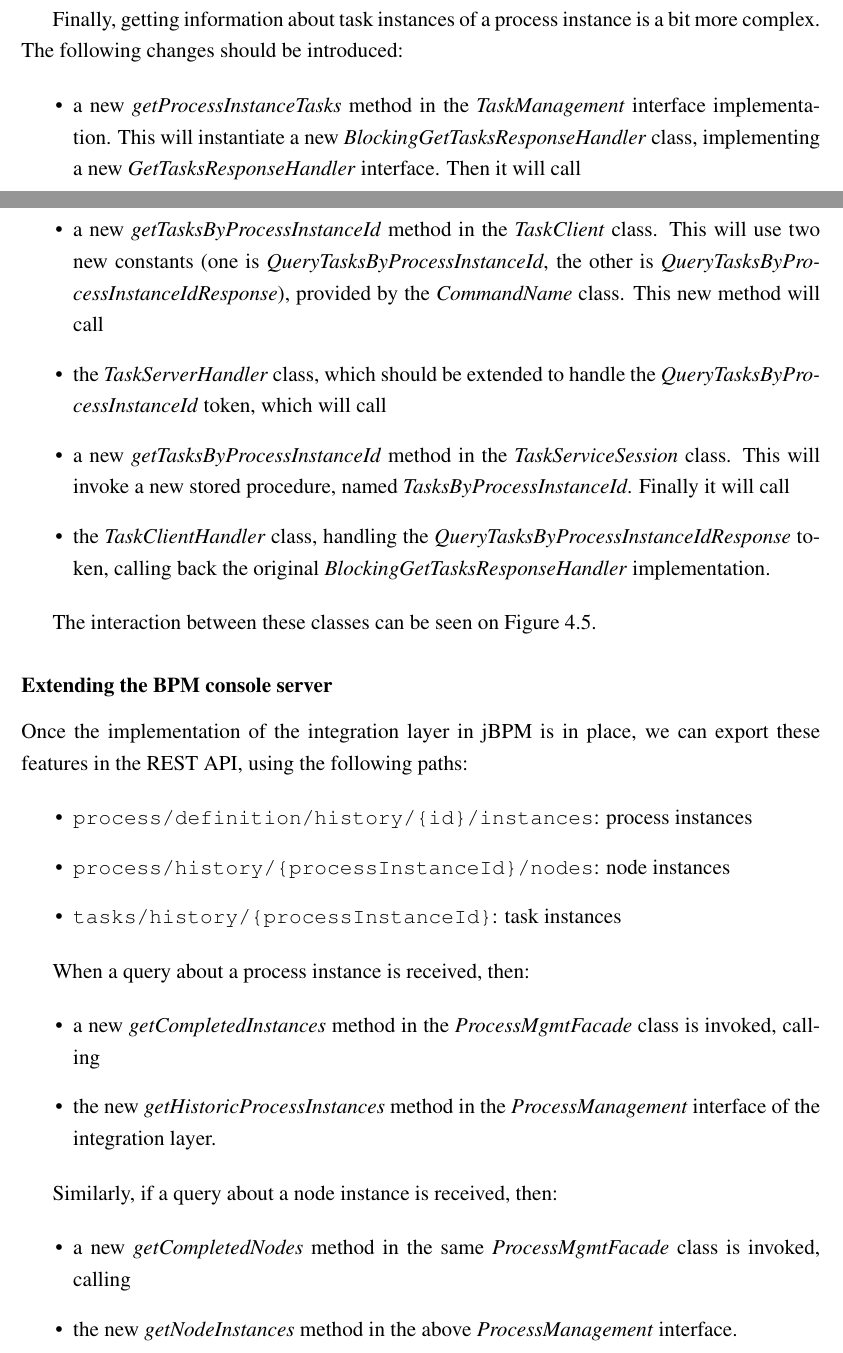
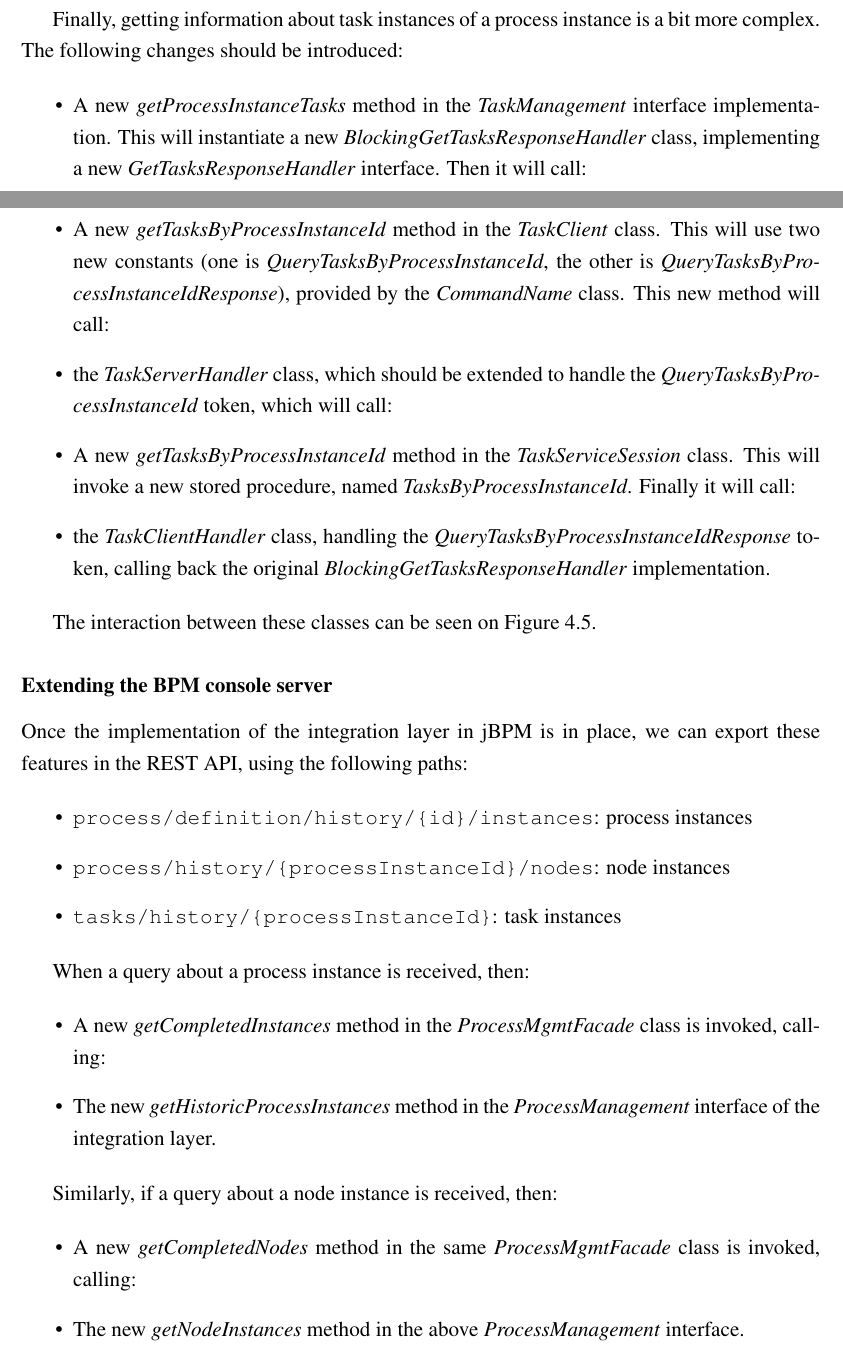
Before and after one commit to vmiklos/msc-thesis, a LaTeX thesis (doc/tex/thesis.tex, which reads doc/tex/design.tex): two parts of pages 49 and 51 of 86, joined at a grey line, cut so that both start at the same text. Compiled offline with pdfLaTeX.

Commit message:
kotesek javitasa

```diff
--- a/doc/tex/design.tex
+++ b/doc/tex/design.tex
@@ -390,13 +390,13 @@
 bit more complex. The following changes should be introduced:
 
 \begin{itemize}
-\item a new \emph{getProcessInstanceTasks} method in the \emph{TaskManagement}
+\item A new \emph{getProcessInstanceTasks} method in the \emph{TaskManagement}
 	interface implementation. This will instantiate a new
 	\emph{BlockingGetTasksResponseHandler} class, implementing a new
-	\emph{GetTasksResponseHandler} interface. Then it will call
-\item a new \emph{getTasksByProcessInstanceId} method in the \emph{TaskClient} class. This will use two new constants (one is \emph{QueryTasksByProcessInstanceId}, the other is \emph{QueryTasksByProcessInstanceIdResponse}), provided by the \emph{CommandName} class. This new method will call
-\item the \emph{TaskServerHandler} class, which should be extended to handle the \emph{QueryTasksByProcessInstanceId} token, which will call
-\item a new \emph{getTasksByProcessInstanceId} method in the \emph{TaskServiceSession} class. This will invoke a new stored procedure, named \emph{TasksByProcessInstanceId}. Finally it will call
+	\emph{GetTasksResponseHandler} interface. Then it will call:
+\item A new \emph{getTasksByProcessInstanceId} method in the \emph{TaskClient} class. This will use two new constants (one is \emph{QueryTasksByProcessInstanceId}, the other is \emph{QueryTasksByProcessInstanceIdResponse}), provided by the \emph{CommandName} class. This new method will call:
+\item the \emph{TaskServerHandler} class, which should be extended to handle the \emph{QueryTasksByProcessInstanceId} token, which will call:
+\item A new \emph{getTasksByProcessInstanceId} method in the \emph{TaskServiceSession} class. This will invoke a new stored procedure, named \emph{TasksByProcessInstanceId}. Finally it will call:
 \item the \emph{TaskClientHandler} class, handling the \emph{QueryTasksByProcessInstanceIdResponse} token, calling back the original \emph{BlockingGetTasksResponseHandler} implementation.
 \end{itemize}
 
@@ -416,15 +416,15 @@
 When a query about a process instance is received, then:
 
 \begin{itemize}
-\item a new \emph{getCompletedInstances} method in the \emph{ProcessMgmtFacade} class is invoked, calling
-\item the new \emph{getHistoricProcessInstances} method in the \emph{ProcessManagement} interface of the integration layer.
+\item A new \emph{getCompletedInstances} method in the \emph{ProcessMgmtFacade} class is invoked, calling:
+\item The new \emph{getHistoricProcessInstances} method in the \emph{ProcessManagement} interface of the integration layer.
 \end{itemize}
 
 Similarly, if a query about a node instance is received, then:
 
 \begin{itemize}
-\item a new \emph{getCompletedNodes} method in the same \emph{ProcessMgmtFacade} class is invoked, calling
-\item the new \emph{getNodeInstances} method in the above \emph{ProcessManagement} interface.
+\item A new \emph{getCompletedNodes} method in the same \emph{ProcessMgmtFacade} class is invoked, calling:
+\item The new \emph{getNodeInstances} method in the above \emph{ProcessManagement} interface.
 \end{itemize}
 
 In this case serialization to JSON has to be handled by the new
```
Also changed, not shown: doc/tex/design.tex (4 more changed lines).
